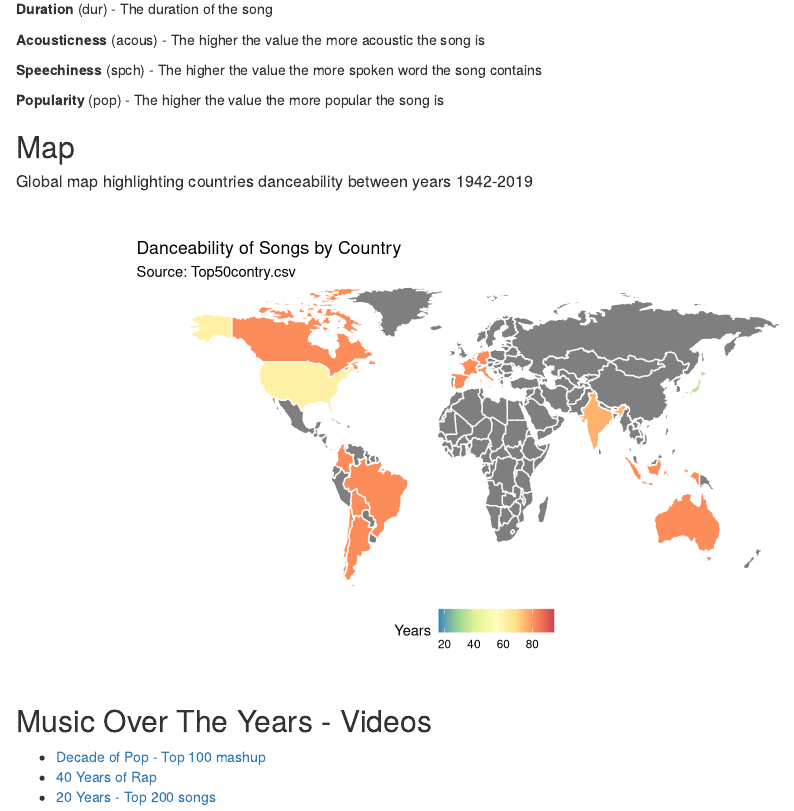
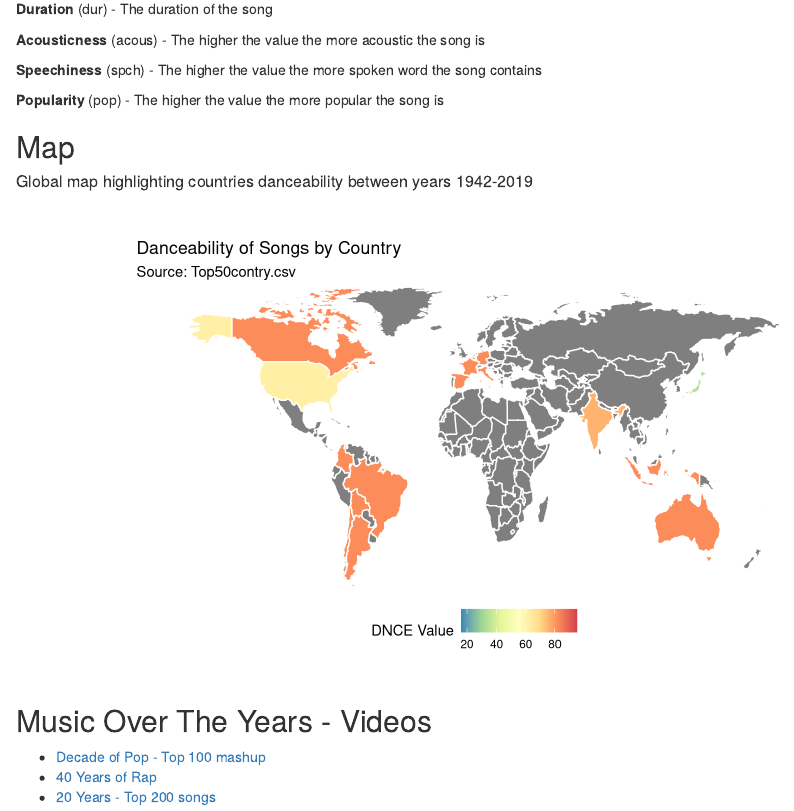
Before and after one commit to stat231-f20/Blog-Chukwura, an R Markdown document (index.Rmd): the page in a window 1100 px wide, from 2960 px down. Rendered offline with R 4.5, knitr and Pandoc, with nearby package versions; drawn as R Markdown's standard HTML page in place of the format the file asks for.

Commit message:
Minor Changes

```diff
--- a/index.Rmd
+++ b/index.Rmd
@@ -271,7 +271,7 @@ b <- ggplot(world_map_top50contry, aes(x = long, y = lat, group = group
   coord_fixed(ratio = 1.3, ylim=c(-55,80)) +
   labs(title = "Danceability of Songs by Country"
        , subtitle = "Source: Top50contry.csv"
-       , fill = "Years") +
+       , fill = "DNCE Value") +
   theme(legend.position="bottom") +
   scale_fill_distiller(palette = "Spectral")
 
```
